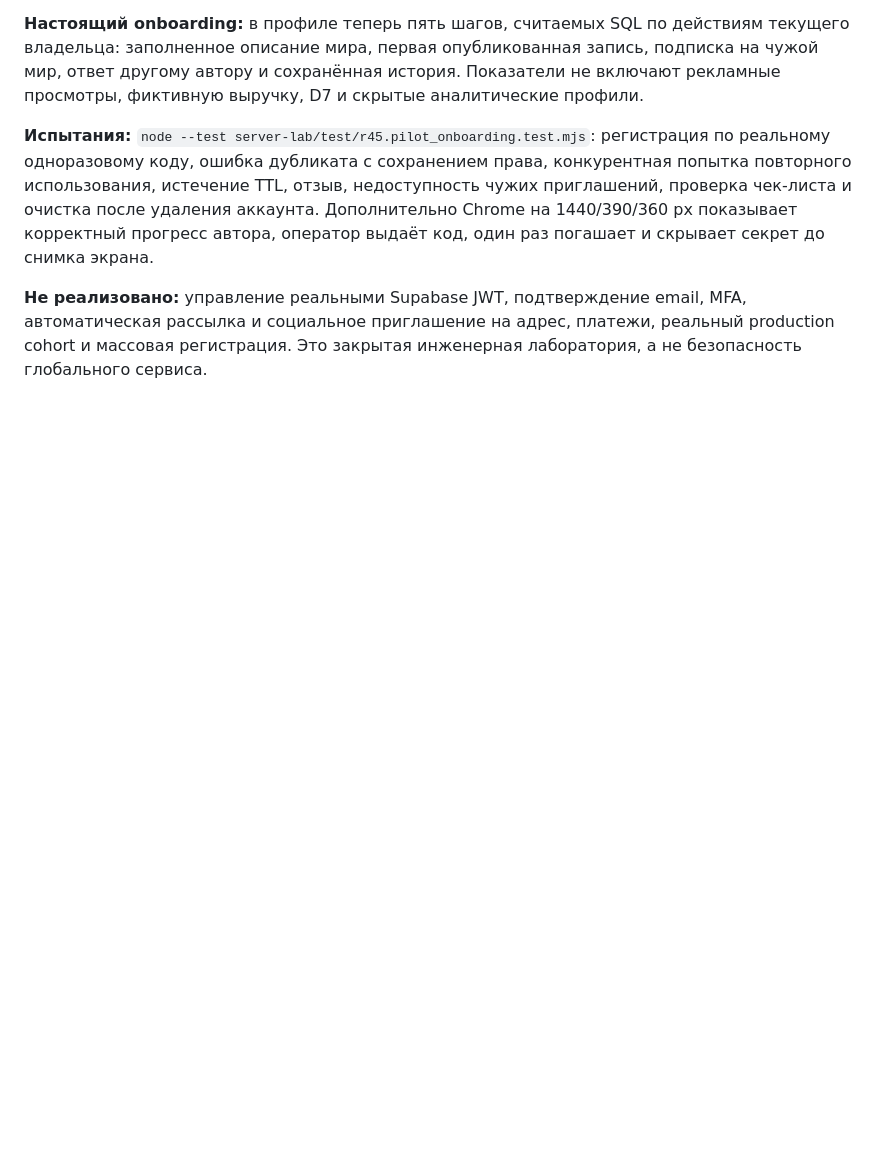
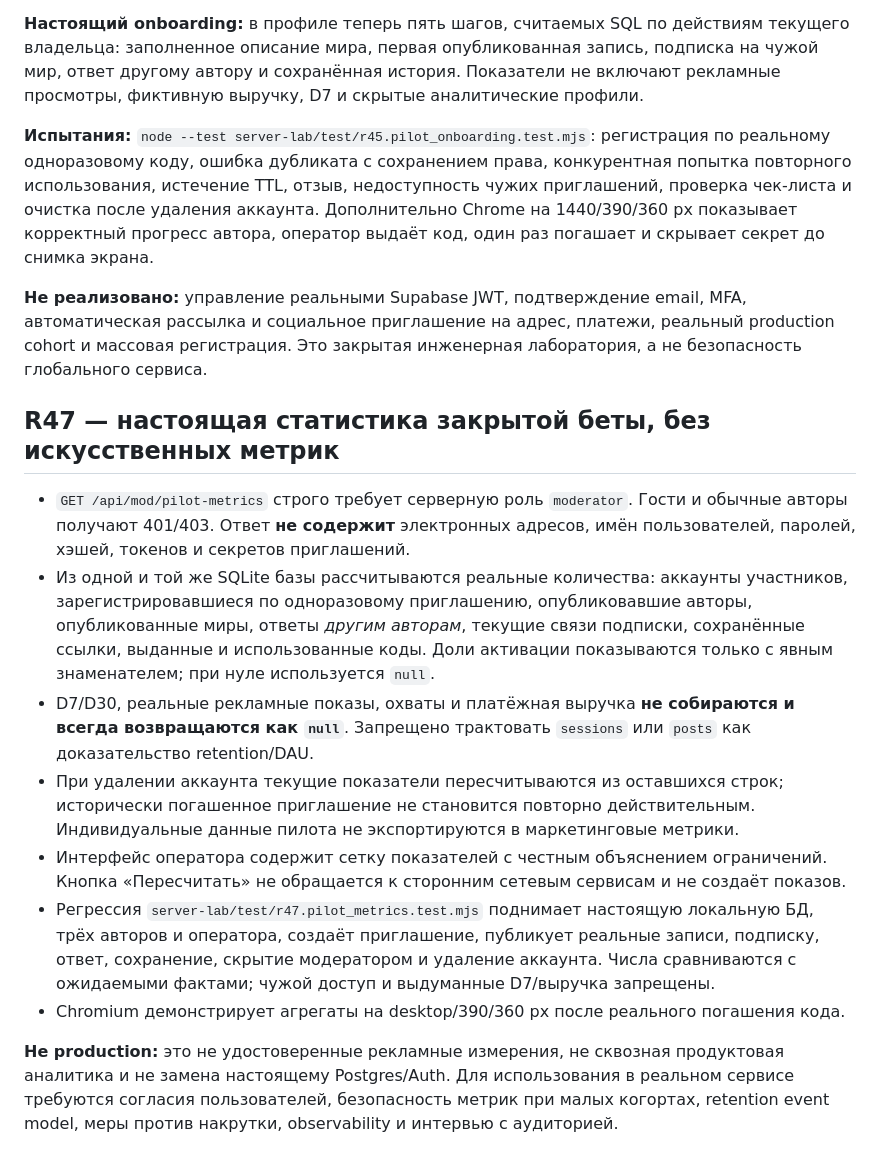
Before and after one commit to osmanosmanov6880-bot/marcosa-fusion, a Markdown page: server-lab/README.md, the part around the change. GitHub-like rendering; blank space fills up the shorter version.

Commit message:
R47: factual pilot operator metrics, privacy, explicit unknowns and acceptance tests

```diff
--- a/server-lab/README.md
+++ b/server-lab/README.md
@@ -206,3 +206,15 @@ R45 добавляет настоящие одноразовые приглаш
 **Испытания:** `node --test server-lab/test/r45.pilot_onboarding.test.mjs`: регистрация по реальному одноразовому коду, ошибка дубликата с сохранением права, конкурентная попытка повторного использования, истечение TTL, отзыв, недоступность чужих приглашений, проверка чек-листа и очистка после удаления аккаунта. Дополнительно Chrome на 1440/390/360 px показывает корректный прогресс автора, оператор выдаёт код, один раз погашает и скрывает секрет до снимка экрана.
 
 **Не реализовано:** управление реальными Supabase JWT, подтверждение email, MFA, автоматическая рассылка и социальное приглашение на адрес, платежи, реальный production cohort и массовая регистрация. Это закрытая инженерная лаборатория, а не безопасность глобального сервиса.
+
+## R47 — настоящая статистика закрытой беты, без искусственных метрик
+
+- `GET /api/mod/pilot-metrics` строго требует серверную роль `moderator`. Гости и обычные авторы получают 401/403. Ответ **не содержит** электронных адресов, имён пользователей, паролей, хэшей, токенов и секретов приглашений.
+- Из одной и той же SQLite базы рассчитываются реальные количества: аккаунты участников, зарегистрировавшиеся по одноразовому приглашению, опубликовавшие авторы, опубликованные миры, ответы *другим авторам*, текущие связи подписки, сохранённые ссылки, выданные и использованные коды. Доли активации показываются только с явным знаменателем; при нуле используется `null`.
+- D7/D30, реальные рекламные показы, охваты и платёжная выручка **не собираются и всегда возвращаются как `null`**. Запрещено трактовать `sessions` или `posts` как доказательство retention/DAU.
+- При удалении аккаунта текущие показатели пересчитываются из оставшихся строк; исторически погашенное приглашение не становится повторно действительным. Индивидуальные данные пилота не экспортируются в маркетинговые метрики.
+- Интерфейс оператора содержит сетку показателей с честным объяснением ограничений. Кнопка «Пересчитать» не обращается к сторонним сетевым сервисам и не создаёт показов.
+- Регрессия `server-lab/test/r47.pilot_metrics.test.mjs` поднимает настоящую локальную БД, трёх авторов и оператора, создаёт приглашение, публикует реальные записи, подписку, ответ, сохранение, скрытие модератором и удаление аккаунта. Числа сравниваются с ожидаемыми фактами; чужой доступ и выдуманные D7/выручка запрещены.
+- Chromium демонстрирует агрегаты на desktop/390/360 px после реального погашения кода.
+
+**Не production:** это не удостоверенные рекламные измерения, не сквозная продуктовая аналитика и не замена настоящему Postgres/Auth. Для использования в реальном сервисе требуются согласия пользователей, безопасность метрик при малых когортах, retention event model, меры против накрутки, observability и интервью с аудиторией.
```
